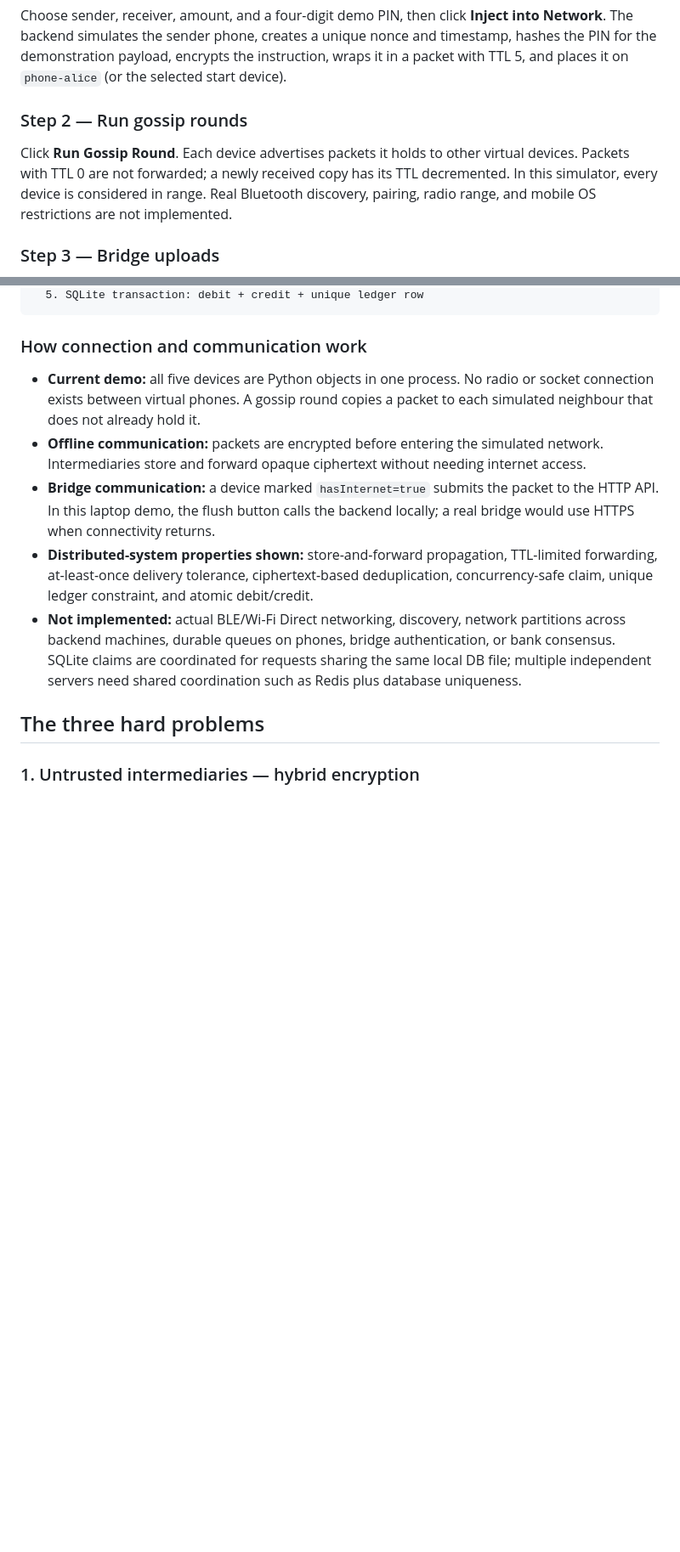
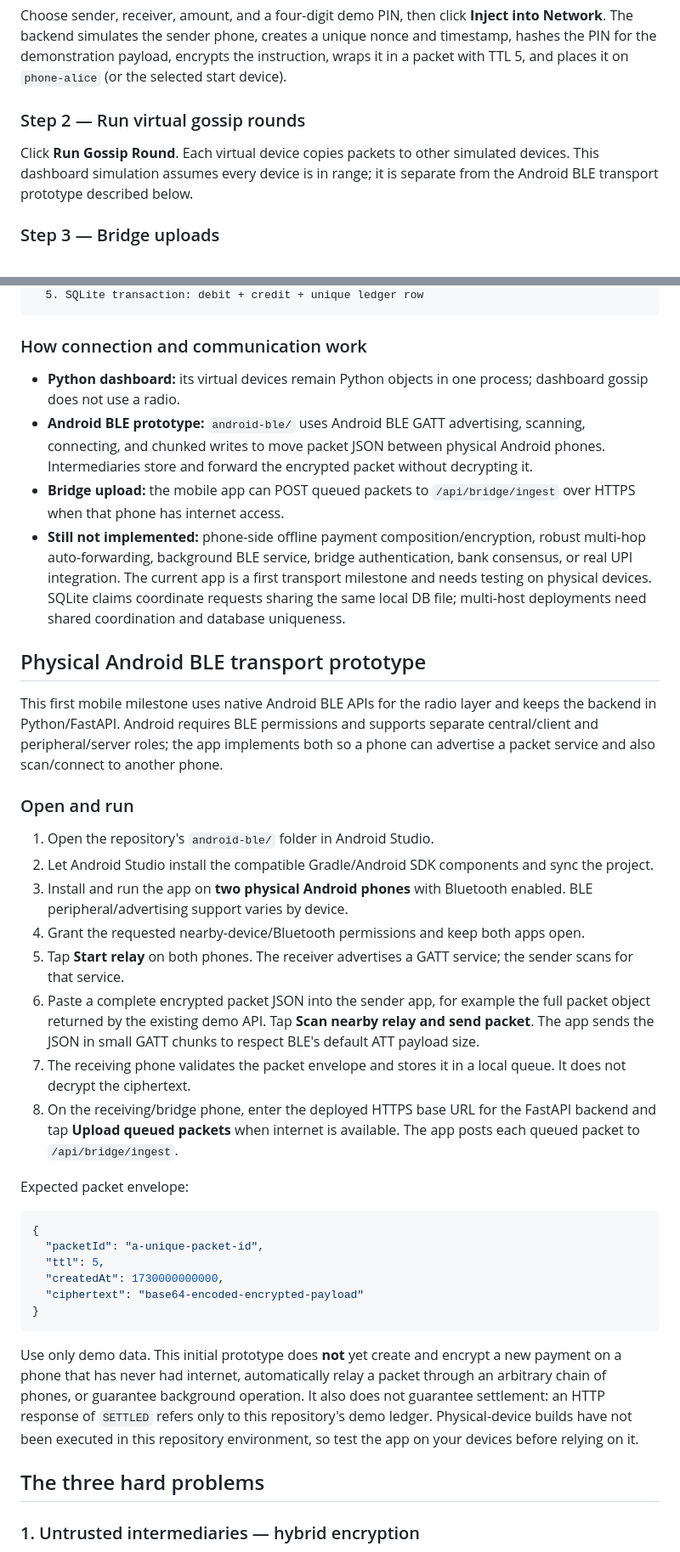
Before and after one commit to RohanKhandagale/UPI_without_internet, a Markdown page: README.md, 2 parts joined by grey strips. Shown at 85% size. GitHub-like rendering; blank space fills up the shorter version.

Commit message:
Document Android BLE transport prototype

````diff
--- a/README.md
+++ b/README.md
@@ -66,8 +66,8 @@ python -m pytest -q
 ### Step 1 — Compose a payment
 Choose sender, receiver, amount, and a four-digit demo PIN, then click **Inject into Network**. The backend simulates the sender phone, creates a unique nonce and timestamp, hashes the PIN for the demonstration payload, encrypts the instruction, wraps it in a packet with TTL 5, and places it on `phone-alice` (or the selected start device).
 
-### Step 2 — Run gossip rounds
-Click **Run Gossip Round**. Each device advertises packets it holds to other virtual devices. Packets with TTL 0 are not forwarded; a newly received copy has its TTL decremented. In this simulator, every device is considered in range. Real Bluetooth discovery, pairing, radio range, and mobile OS restrictions are not implemented.
+### Step 2 — Run virtual gossip rounds
+Click **Run Gossip Round**. Each virtual device copies packets to other simulated devices. This dashboard simulation assumes every device is in range; it is separate from the Android BLE transport prototype described below.
 
 ### Step 3 — Bridge uploads
 Click **Bridges Upload to Backend**. `phone-bridge` is seeded as the only device with internet. It submits packets to `/api/bridge/ingest`. The backend hashes ciphertext, atomically claims the hash, decrypts, checks the signed timestamp, then applies debit/credit and inserts the ledger row in one SQLite transaction.
@@ -98,11 +98,38 @@ Backend (FastAPI)
 
 ### How connection and communication work
 
-- **Current demo:** all five devices are Python objects in one process. No radio or socket connection exists between virtual phones. A gossip round copies a packet to each simulated neighbour that does not already hold it.
-- **Offline communication:** packets are encrypted before entering the simulated network. Intermediaries store and forward opaque ciphertext without needing internet access.
-- **Bridge communication:** a device marked `hasInternet=true` submits the packet to the HTTP API. In this laptop demo, the flush button calls the backend locally; a real bridge would use HTTPS when connectivity returns.
-- **Distributed-system properties shown:** store-and-forward propagation, TTL-limited forwarding, at-least-once delivery tolerance, ciphertext-based deduplication, concurrency-safe claim, unique ledger constraint, and atomic debit/credit.
-- **Not implemented:** actual BLE/Wi-Fi Direct networking, discovery, network partitions across backend machines, durable queues on phones, bridge authentication, or bank consensus. SQLite claims are coordinated for requests sharing the same local DB file; multiple independent servers need shared coordination such as Redis plus database uniqueness.
+- **Python dashboard:** its virtual devices remain Python objects in one process; dashboard gossip does not use a radio.
+- **Android BLE prototype:** `android-ble/` uses Android BLE GATT advertising, scanning, connecting, and chunked writes to move packet JSON between physical Android phones. Intermediaries store and forward the encrypted packet without decrypting it.
+- **Bridge upload:** the mobile app can POST queued packets to `/api/bridge/ingest` over HTTPS when that phone has internet access.
+- **Still not implemented:** phone-side offline payment composition/encryption, robust multi-hop auto-forwarding, background BLE service, bridge authentication, bank consensus, or real UPI integration. The current app is a first transport milestone and needs testing on physical devices. SQLite claims coordinate requests sharing the same local DB file; multi-host deployments need shared coordination and database uniqueness.
+
+## Physical Android BLE transport prototype
+
+This first mobile milestone uses native Android BLE APIs for the radio layer and keeps the backend in Python/FastAPI. Android requires BLE permissions and supports separate central/client and peripheral/server roles; the app implements both so a phone can advertise a packet service and also scan/connect to another phone.
+
+### Open and run
+
+1. Open the repository's `android-ble/` folder in Android Studio.
+2. Let Android Studio install the compatible Gradle/Android SDK components and sync the project.
+3. Install and run the app on **two physical Android phones** with Bluetooth enabled. BLE peripheral/advertising support varies by device.
+4. Grant the requested nearby-device/Bluetooth permissions and keep both apps open.
+5. Tap **Start relay** on both phones. The receiver advertises a GATT service; the sender scans for that service.
+6. Paste a complete encrypted packet JSON into the sender app, for example the full packet object returned by the existing demo API. Tap **Scan nearby relay and send packet**. The app sends the JSON in small GATT chunks to respect BLE's default ATT payload size.
+7. The receiving phone validates the packet envelope and stores it in a local queue. It does not decrypt the ciphertext.
+8. On the receiving/bridge phone, enter the deployed HTTPS base URL for the FastAPI backend and tap **Upload queued packets** when internet is available. The app posts each queued packet to `/api/bridge/ingest`.
+
+Expected packet envelope:
+
+```json
+{
+  "packetId": "a-unique-packet-id",
+  "ttl": 5,
+  "createdAt": 1730000000000,
+  "ciphertext": "base64-encoded-encrypted-payload"
+}
+```
+
+Use only demo data. This initial prototype does **not** yet create and encrypt a new payment on a phone that has never had internet, automatically relay a packet through an arbitrary chain of phones, or guarantee background operation. It also does not guarantee settlement: an HTTP response of `SETTLED` refers only to this repository's demo ledger. Physical-device builds have not been executed in this repository environment, so test the app on your devices before relying on it.
 
 ## The three hard problems
 
````
Also changed, not shown: other parts of README.md (+8 -5 lines).
